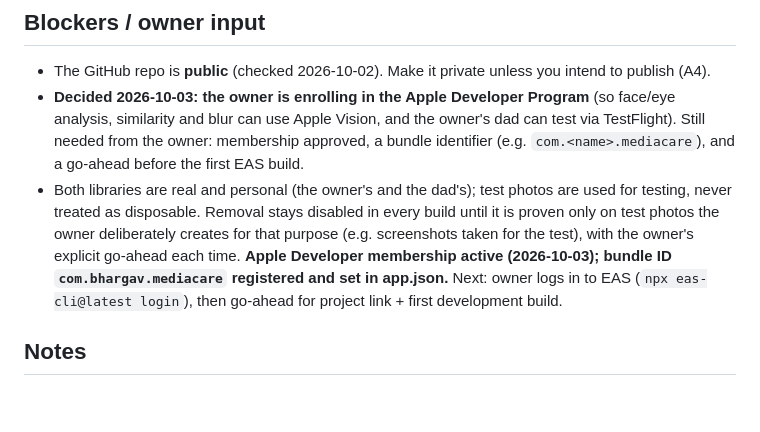
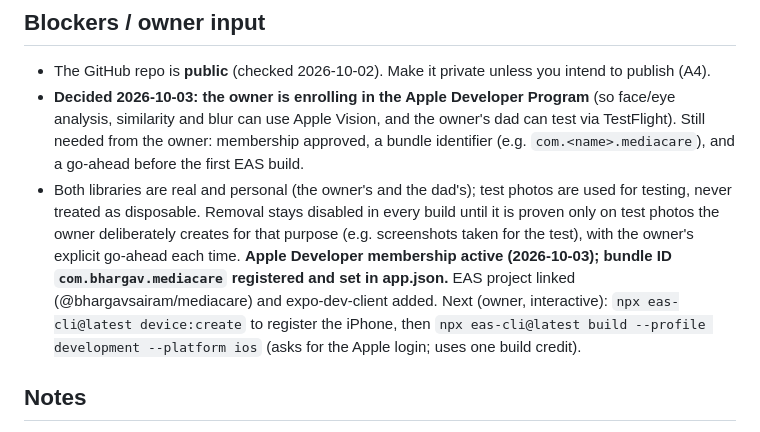
Before and after one commit to SairamBhargav/MediaCare, a Markdown page: STATUS.md, the part around the change. GitHub-like rendering; blank space fills up the shorter version.

Commit message:
STATUS: EAS linked; next steps for the first development build
Co-Authored-By: Claude Opus 5.5 <noreply@anthropic.com>

```diff
--- a/STATUS.md
+++ b/STATUS.md
@@ -83,7 +83,7 @@ Device test 1 is done: scan, Library, thumbnails and Compare work (after fixes P
 
 - The GitHub repo is **public** (checked 2026-10-02). Make it private unless you intend to publish (A4).
 - **Decided 2026-10-03: the owner is enrolling in the Apple Developer Program** (so face/eye analysis, similarity and blur can use Apple Vision, and the owner's dad can test via TestFlight). Still needed from the owner: membership approved, a bundle identifier (e.g. `com.<name>.mediacare`), and a go-ahead before the first EAS build.
-- Both libraries are real and personal (the owner's and the dad's); test photos are used for testing, never treated as disposable. Removal stays disabled in every build until it is proven only on test photos the owner deliberately creates for that purpose (e.g. screenshots taken for the test), with the owner's explicit go-ahead each time. **Apple Developer membership active (2026-10-03); bundle ID `com.bhargav.mediacare` registered and set in app.json.** Next: owner logs in to EAS (`npx eas-cli@latest login`), then go-ahead for project link + first development build.
+- Both libraries are real and personal (the owner's and the dad's); test photos are used for testing, never treated as disposable. Removal stays disabled in every build until it is proven only on test photos the owner deliberately creates for that purpose (e.g. screenshots taken for the test), with the owner's explicit go-ahead each time. **Apple Developer membership active (2026-10-03); bundle ID `com.bhargav.mediacare` registered and set in app.json.** EAS project linked (@bhargavsairam/mediacare) and expo-dev-client added. Next (owner, interactive): `npx eas-cli@latest device:create` to register the iPhone, then `npx eas-cli@latest build --profile development --platform ios` (asks for the Apple login; uses one build credit).
 
 ## Notes
 
```
